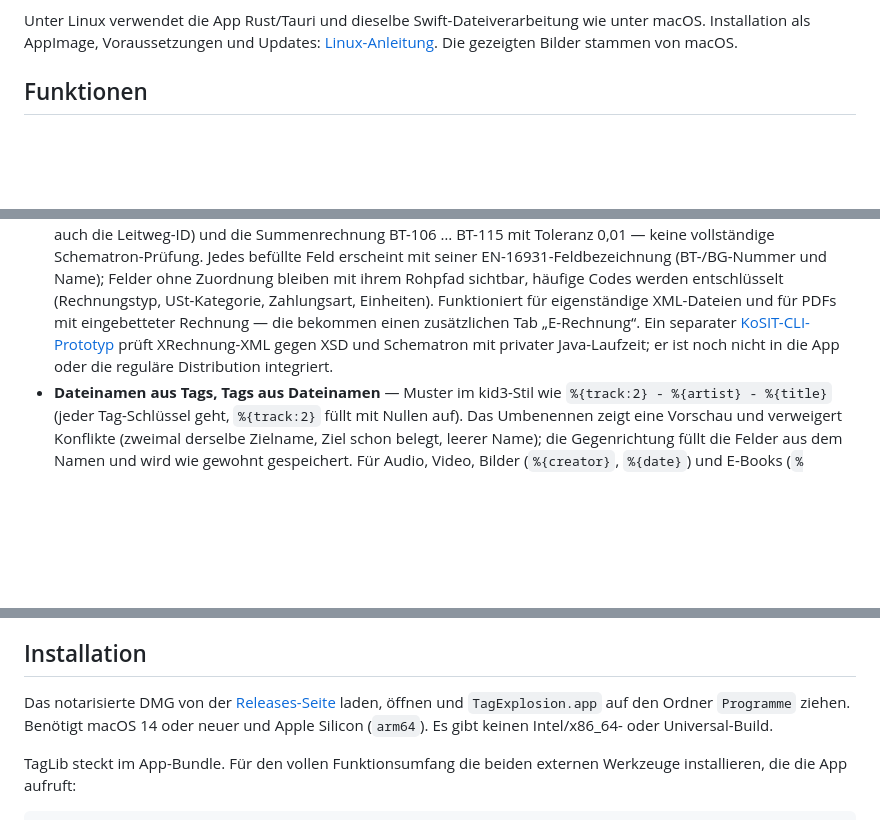
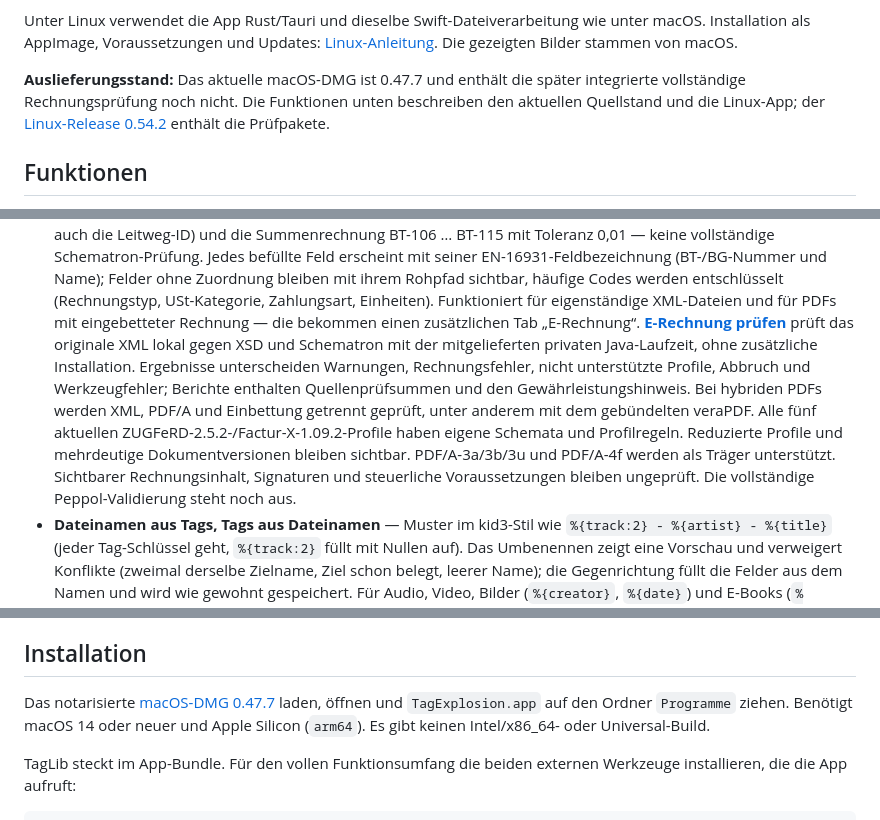
Before and after one commit to DanielMuellerIR/tag_explosion, a Markdown page: README.de.md, 3 parts joined by grey strips. Drawn GitHub-style; blank space fills up the shorter version.

Commit message:
docs: align public project descriptions with current capabilities

```diff
--- a/README.de.md
+++ b/README.de.md
@@ -25,6 +25,10 @@
 Unter Linux verwendet die App Rust/Tauri und dieselbe Swift-Dateiverarbeitung
 wie unter macOS. Installation als AppImage, Voraussetzungen und Updates:
 [Linux-Anleitung](docs/linux.md). Die gezeigten Bilder stammen von macOS.
+
+**Auslieferungsstand:** Das aktuelle macOS-DMG ist 0.47.7 und enthält die später
+integrierte vollständige Rechnungsprüfung noch nicht. Die Funktionen unten beschreiben
+den aktuellen Quellstand und die Linux-App; der [Linux-Release 0.54.2](https://github.com/DanielMuellerIR/tag_explosion/releases/tag/v0.54.2) enthält die Prüfpakete.
 
 ## Funktionen
 
@@ -135,9 +139,17 @@ wie unter macOS. Installation als AppImage, Voraussetzungen und Updates:
   entschlüsselt (Rechnungstyp, USt-Kategorie, Zahlungsart, Einheiten).
   Funktioniert für eigenständige XML-Dateien und für PDFs mit eingebetteter
   Rechnung — die bekommen einen zusätzlichen Tab „E-Rechnung“.
-  Ein separater [KoSIT-CLI-Prototyp](docs/e-invoice-validation.md) prüft
-  XRechnung-XML gegen XSD und Schematron mit privater Java-Laufzeit; er ist
-  noch nicht in die App oder die reguläre Distribution integriert.
+  **[E-Rechnung prüfen](docs/e-invoice-validation-app.md)** prüft das originale
+  XML lokal gegen XSD und Schematron mit der mitgelieferten privaten Java-Laufzeit,
+  ohne zusätzliche Installation. Ergebnisse unterscheiden Warnungen, Rechnungsfehler,
+  nicht unterstützte Profile, Abbruch und Werkzeugfehler; Berichte enthalten
+  Quellenprüfsummen und den Gewährleistungshinweis. Bei hybriden PDFs werden XML,
+  PDF/A und Einbettung getrennt geprüft, unter anderem mit dem gebündelten veraPDF.
+  Alle fünf aktuellen ZUGFeRD-2.5.2-/Factur-X-1.09.2-Profile haben eigene Schemata
+  und Profilregeln. Reduzierte Profile und mehrdeutige Dokumentversionen bleiben
+  sichtbar. PDF/A-3a/3b/3u und PDF/A-4f werden als Träger unterstützt. Sichtbarer
+  Rechnungsinhalt, Signaturen und steuerliche Voraussetzungen bleiben ungeprüft.
+  Die vollständige Peppol-Validierung steht noch aus.
 - **Dateinamen aus Tags, Tags aus Dateinamen** — Muster im kid3-Stil wie
   `%{track:2} - %{artist} - %{title}` (jeder Tag-Schlüssel geht, `%{track:2}`
   füllt mit Nullen auf). Das Umbenennen zeigt eine Vorschau und verweigert
@@ -337,7 +349,7 @@ der Erweiterung vor der Systemvorschau.
 
 ## Installation
 
-Das notarisierte DMG von der [Releases-Seite](../../releases) laden, öffnen
+Das notarisierte [macOS-DMG 0.47.7](https://github.com/DanielMuellerIR/tag_explosion/releases/tag/v0.47.7) laden, öffnen
 und `TagExplosion.app` auf den Ordner `Programme` ziehen. Benötigt macOS 14
 oder neuer und Apple Silicon (`arm64`). Es gibt keinen Intel/x86_64- oder
 Universal-Build.
```
Also changed, not shown: README.md (+5 -1 lines).
